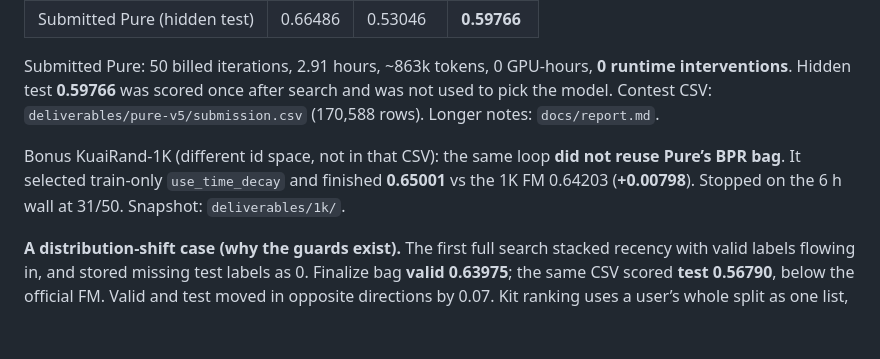
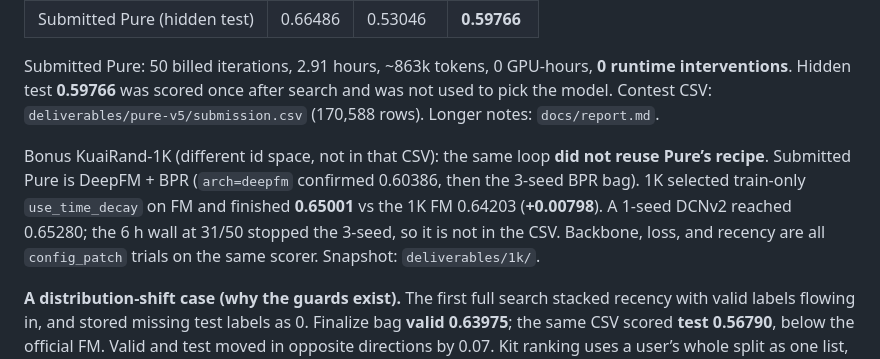
Before and after one commit to wushi2333/techjam2026-recsys-agent, a Markdown page: docs/DEVPOST.md, the part around the change. Rendered like a GitHub page; blank space fills up the shorter version.

```diff
--- a/docs/DEVPOST.md
+++ b/docs/DEVPOST.md
@@ -13,7 +13,7 @@ An autonomous loop for within-user ranking on KuaiRand-Pure. It reproduces the o
 
 Submitted Pure: 50 billed iterations, 2.91 hours, ~863k tokens, 0 GPU-hours, **0 runtime interventions**. Hidden test **0.59766** was scored once after search and was not used to pick the model. Contest CSV: `deliverables/pure-v5/submission.csv` (170,588 rows). Longer notes: `docs/report.md`.
 
-Bonus KuaiRand-1K (different id space, not in that CSV): the same loop **did not reuse Pure’s BPR bag**. It selected train-only `use_time_decay` and finished **0.65001** vs the 1K FM 0.64203 (**+0.00798**). Stopped on the 6 h wall at 31/50. Snapshot: `deliverables/1k/`.
+Bonus KuaiRand-1K (different id space, not in that CSV): the same loop **did not reuse Pure’s recipe**. Submitted Pure is DeepFM + BPR (`arch=deepfm` confirmed 0.60386, then the 3-seed BPR bag). 1K selected train-only `use_time_decay` on FM and finished **0.65001** vs the 1K FM 0.64203 (**+0.00798**). A 1-seed DCNv2 reached 0.65280; the 6 h wall at 31/50 stopped the 3-seed, so it is not in the CSV. Backbone, loss, and recency are all `config_patch` trials on the same scorer. Snapshot: `deliverables/1k/`.
 
 **A distribution-shift case (why the guards exist).** The first full search stacked recency with valid labels flowing in, and stored missing test labels as 0. Finalize bag **valid 0.63975**; the same CSV scored **test 0.56790**, below the official FM. Valid and test moved in opposite directions by 0.07. Kit ranking uses a user’s whole split as one list, so rolling `long_view` into decay is group leakage; zero is a real negative, so test-as-0 poisons test decay. Submitted Pure stores unseen labels as missing (`-1`), updates recency from train only, and never scores test during search.
 
```
Also changed, not shown: README.md (+6 -4 lines), docs/report.md (+1 -1 lines).
